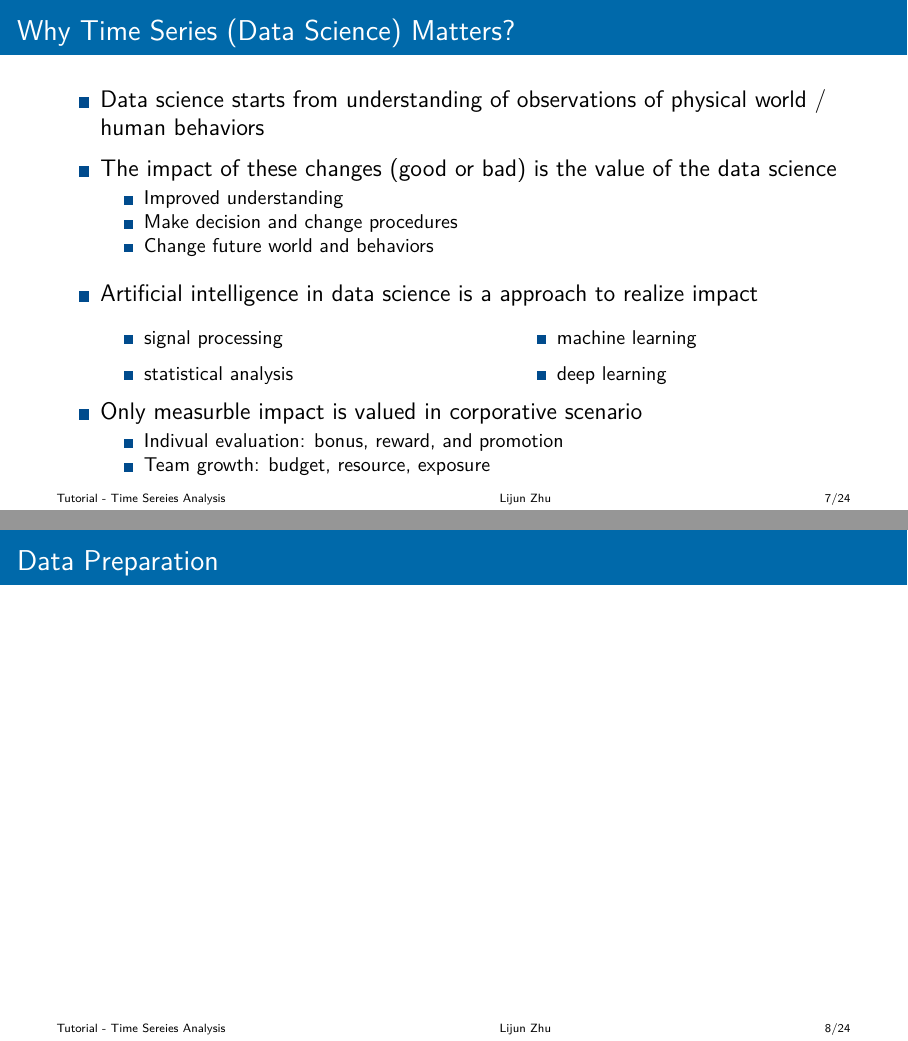
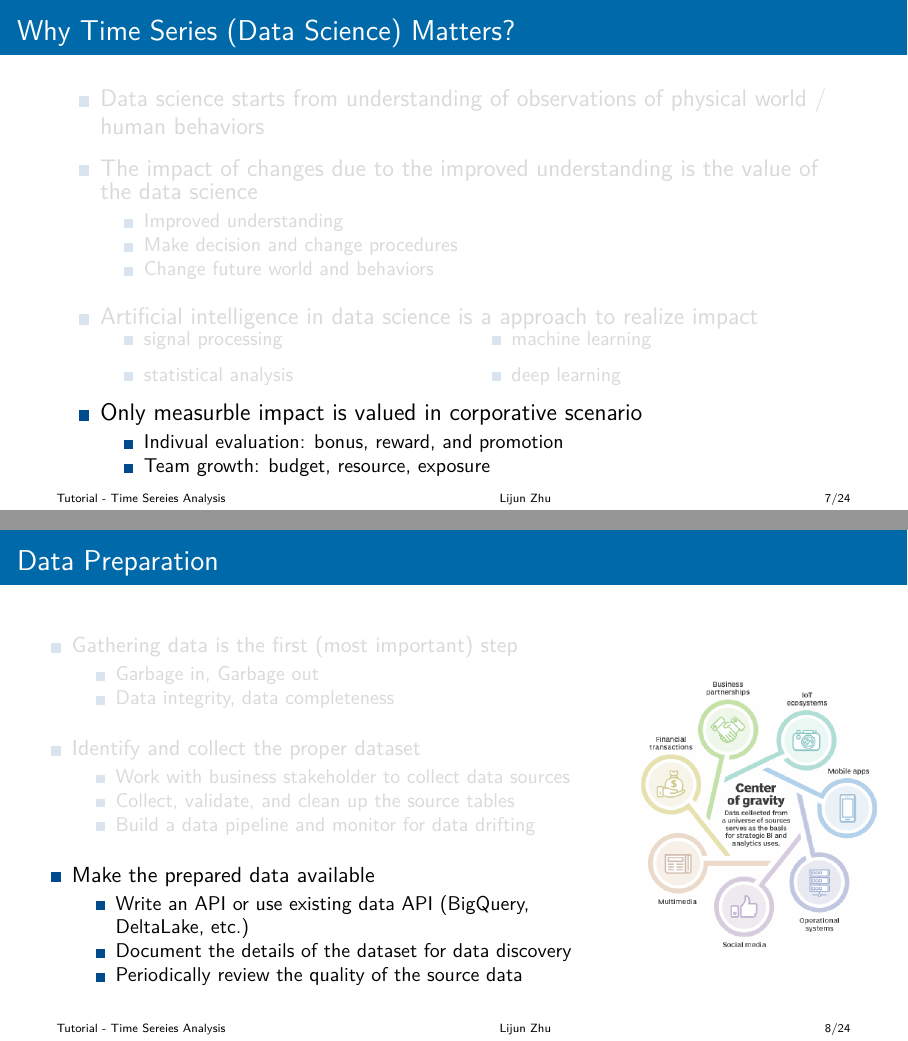
Before and after one commit to lijunzh/time_series_tutorial, LaTeX slides (slides.tex): pages 9 and 10 of 32 before the commit and pages 12 and 15 of 37 after it, joined at a grey line. Compiled offline with pdfLaTeX.

Commit message:
Add data collection slides.

```diff
--- a/slides.tex
+++ b/slides.tex
@@ -258,34 +258,31 @@
 	\frametitle{Why Time Series (Data Science) Matters?}
 	\large
 	\begin{itemize}
-		\item Data science starts from understanding of observations of physical world / human behaviors
+		\item<1> Data science starts from understanding of observations of physical world / human behaviors
 		\vspace{2mm}
-		\item The impact of these changes (good or bad) is the value of the data science
+		\item<1> The impact of changes due to the improved understanding is the value of the data science
 			\begin{itemize}
 				\item Improved understanding
 				\item Make decision and change procedures
 				\item Change future world and behaviors
 			\end{itemize}
 		\vspace{2mm}
-		\item Artificial intelligence in data science is a approach to realize impact
-			\begin{columns}
-				\hspace{13mm}
-				\begin{column}{0.5\linewidth}
+		\item<2> Artificial intelligence in data science is a approach to realize impact
+				\begin{minipage}{0.48\linewidth}
 					\begin{itemize}
 						\item signal processing
 						\item statistical analysis
 					\end{itemize}
-				\end{column}
+				\end{minipage}
 				\hfill
-				\begin{column}{0.5\linewidth}
+				\begin{minipage}{0.5\linewidth}
 					\begin{itemize}
 						\item machine learning
 						\item deep learning
 					\end{itemize}
-				\end{column}
-			\end{columns}
+				\end{minipage}
 		\vspace{2mm}
-		\item Only measurble impact is valued in corporative scenario
+		\item<3> Only measurble impact is valued in corporative scenario
 			\begin{itemize}
 				\item Indivual evaluation: bonus, reward, and promotion
 				\item Team growth: budget, resource, exposure
@@ -299,7 +296,38 @@
 
 \begin{frame}
 	\frametitle{Data Preparation}
-
+	\begin{columns}
+		\begin{column}{0.7\linewidth}
+			\begin{itemize}
+				\item<1> Gathering data is the first (most important) step
+					\begin{itemize}
+						\only\item Garbage in, Garbage out
+						\item Data integrity, data completeness
+					\end{itemize}
+				\vspace{3mm}
+				\item<2> Identify and collect the proper dataset
+					\begin{itemize}
+						\item Work with business stakeholder to collect data sources
+						\item Collect, validate, and clean up the source tables
+						\item Build a data pipeline and monitor for data drifting
+					\end{itemize}
+				\vspace{3mm}
+				\item<3> Make the prepared data available
+					\begin{itemize}
+						\item Write an API or use existing data API (BigQuery, DeltaLake, etc.)
+						\item Document the details of the dataset for data discovery
+						\item Periodically review the quality of the source data
+					\end{itemize}
+			\end{itemize}
+		\end{column}
+		\hfill
+		\begin{column}{0.3\linewidth}
+			\begin{figure}
+				\centering
+				\includegraphics[width=\columnwidth]{data_collect}
+			\end{figure}
+		\end{column}
+	\end{columns}
 \end{frame}
 
 \begin{frame}
```
Also changed, not shown: fig/data_collect.png (added), slides.tex (8 more changed lines).
